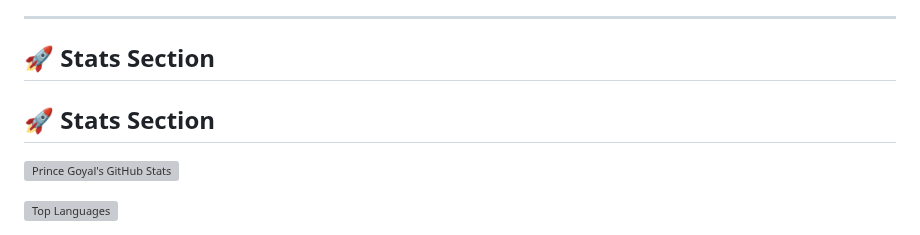
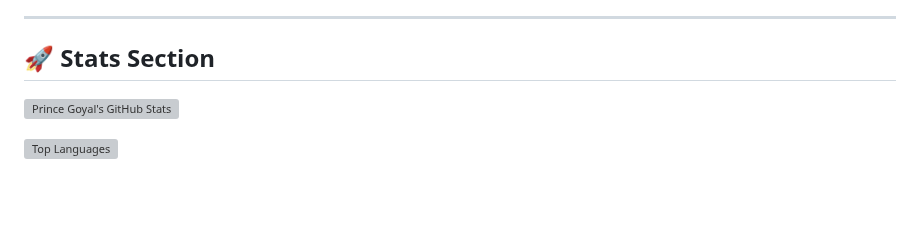
Before and after one commit to Prince-74/Prince-74, a Markdown page: README.md, the part around one of its changes. Rendered like a GitHub page; blank space fills up the shorter version; grey boxes are pictures that could not be loaded.

```diff
--- a/README.md
+++ b/README.md
@@ -18,8 +18,6 @@ Welcome to my GitHub profile! I am a passionate **B.Tech 3rd-year student in Com
 
 ## 🚀 Stats Section
 
-## 🚀 Stats Section
-
 ![Prince Goyal's GitHub Stats](https://github-readme-stats.vercel.app/api?username=Prince-74&show_icons=true&theme=radical)
 
 ![Top Languages](https://github-readme-stats.vercel.app/api/top-langs/?username=Prince-74&layout=compact&theme=radical)
```
Also changed, not shown: other parts of README.md (+3 -0 lines).
